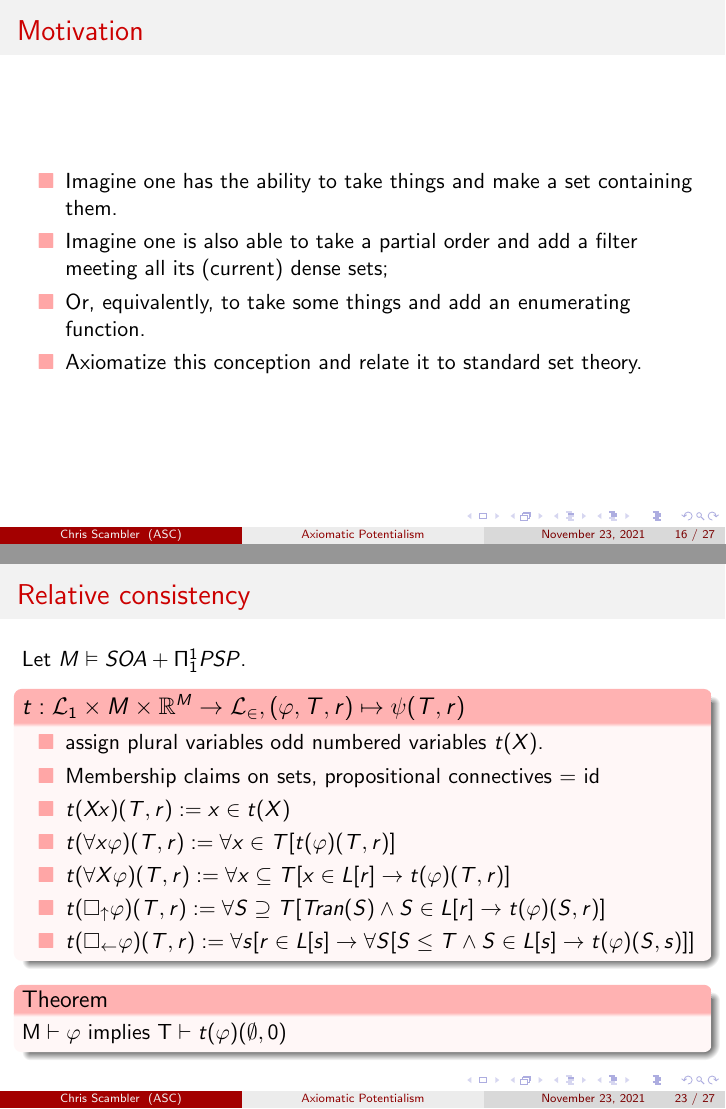
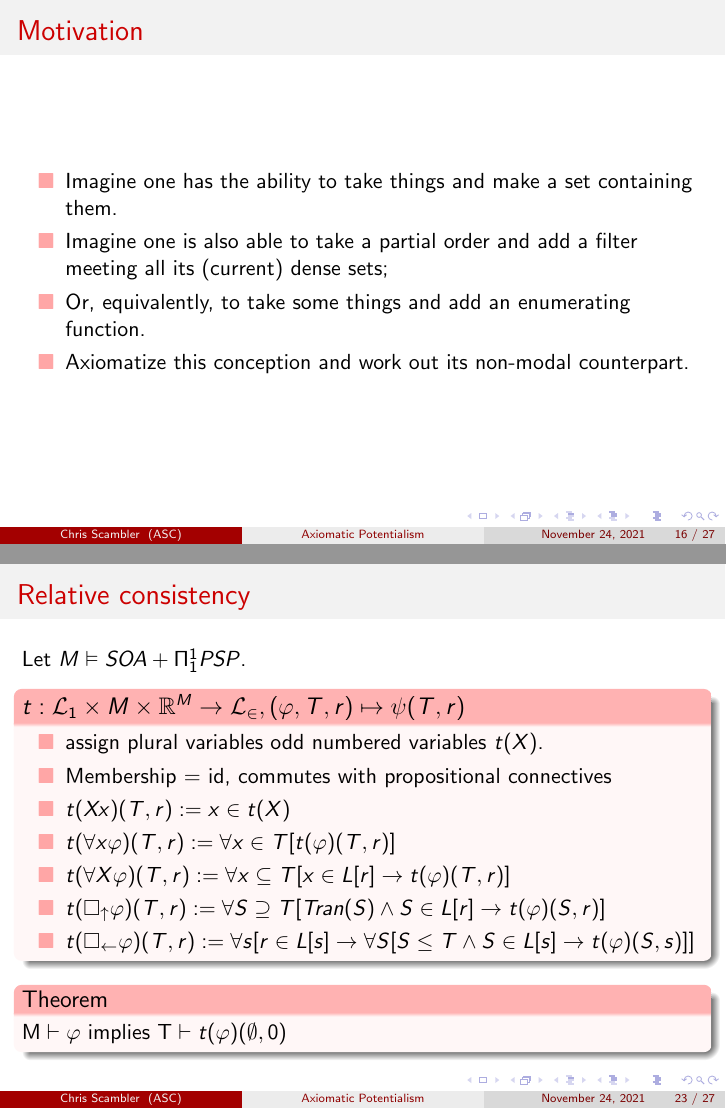
Before and after one commit to cscambler/Barca-slides, LaTeX slides (Barca-slides.tex): pages 69 and 118 of 136, joined at a grey line. The pictures show the PDF file Barca-slides.pdf that the author committed with the source.

Commit message:
last minute edit

```diff
--- a/Barca-slides.tex
+++ b/Barca-slides.tex
@@ -156,7 +156,7 @@ Oxford University \\
         \item<2->   Imagine one has the ability to take things and
                     make a set containing them.
         \item<3->   Imagine one is able to do this arbitrarily many times.
-        \item<4->   Axiomatize this conception and relate it to standard set theory.
+        \item<4->   Axiomatize this conception and work out its non-modal counterpart.
     \end{itemize}
 \end{frame}
 
@@ -229,7 +229,7 @@ Oxford University \\
 \begin{block}{$t : \mathcal{L}_0 \times V \to \mathcal{L}_\in, (\varphi, T) \mapsto \psi(T)$}
     \begin{itemize}
         \item<3-> assign plural variables odd numbered variables $t(X)$.
-        \item<4-> Membership claims on sets, propositional connectives = id
+        \item<4-> membership claims = id, commutes with propositional connectives
         \item<5-> $t(Xx)(T) := x \in t(X)$
         \item<6-> $t(\forall x \varphi)(T) := \forall x \in T [t(\varphi)(T)]$
         \item<7-> $t(\forall X \varphi)(T) := \forall x \subseteq T [t(\varphi)(T)]$
@@ -304,7 +304,7 @@ prefixing all universal quantifiers by a $\Box$
         \item<3->   Imagine one is also able to take a partial order and add a filter
                     meeting all its (current) dense sets;
         \item<4->   Or, equivalently, to take some things and add an enumerating function.
-        \item<5->   Axiomatize this conception and relate it to standard set theory.
+        \item<5->   Axiomatize this conception and work out its non-modal counterpart.
     \end{itemize}
 \end{frame}
 \begin{frame}
@@ -423,7 +423,7 @@ the world of evaluation.
     \begin{block}{$t : \mathcal{L}_1 \times M \times \mathbb{R}^M \to \mathcal{L}_\in, (\varphi, T, r) \mapsto \psi(T, r)$}
         \begin{itemize}
             \item<4-> assign plural variables odd numbered variables $t(X)$.
-            \item<5-> Membership claims on sets, propositional connectives = id
+            \item<5-> Membership = id, commutes with propositional connectives
             \item<6-> $t(Xx)(T, r) := x \in t(X)$
             \item<7-> $t(\forall x \varphi)(T, r) := \forall x \in T [t(\varphi)(T, r)]$
             \item<8-> $t(\forall X \varphi)(T, r) := \forall x \subseteq T [x \in L[r] \rightarrow t(\varphi)(T, r)]$
```
Also changed, not shown: Barca-slides.pdf.
